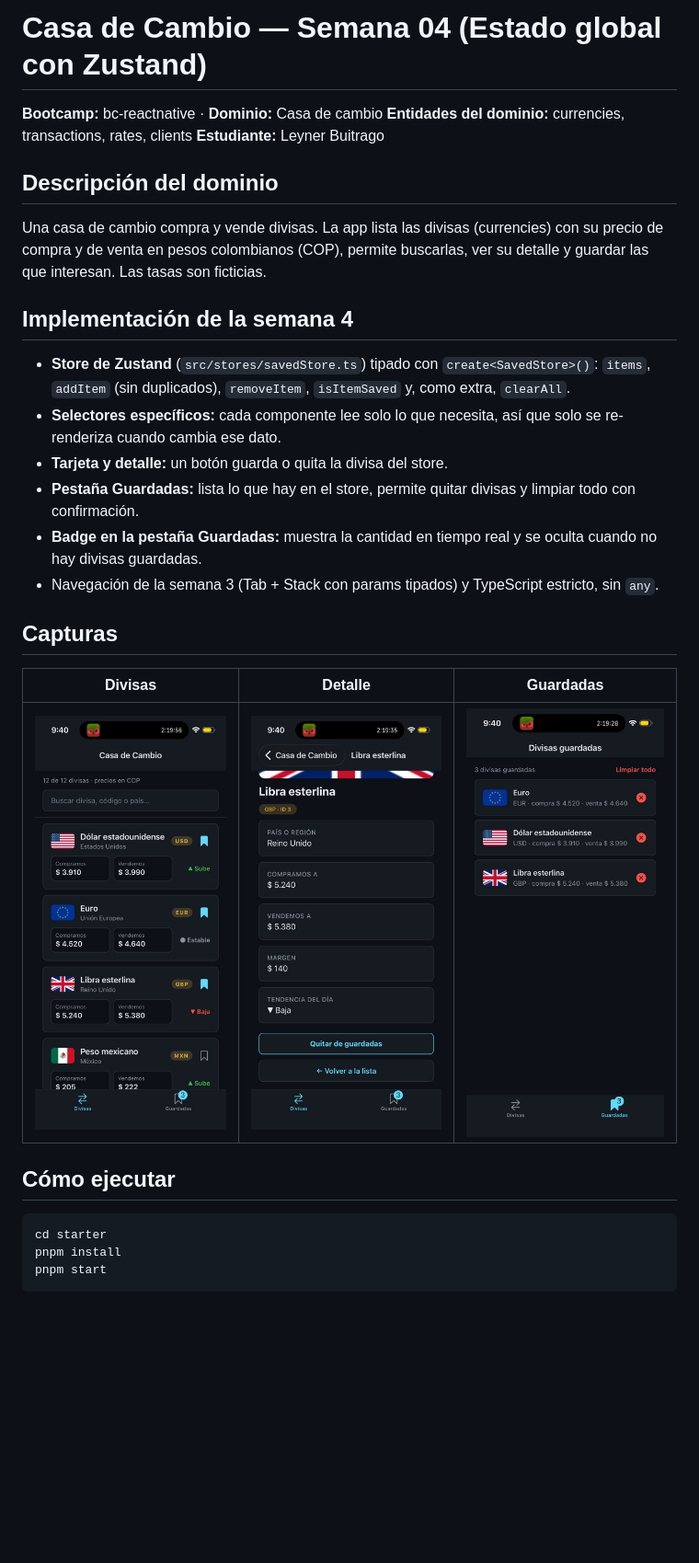
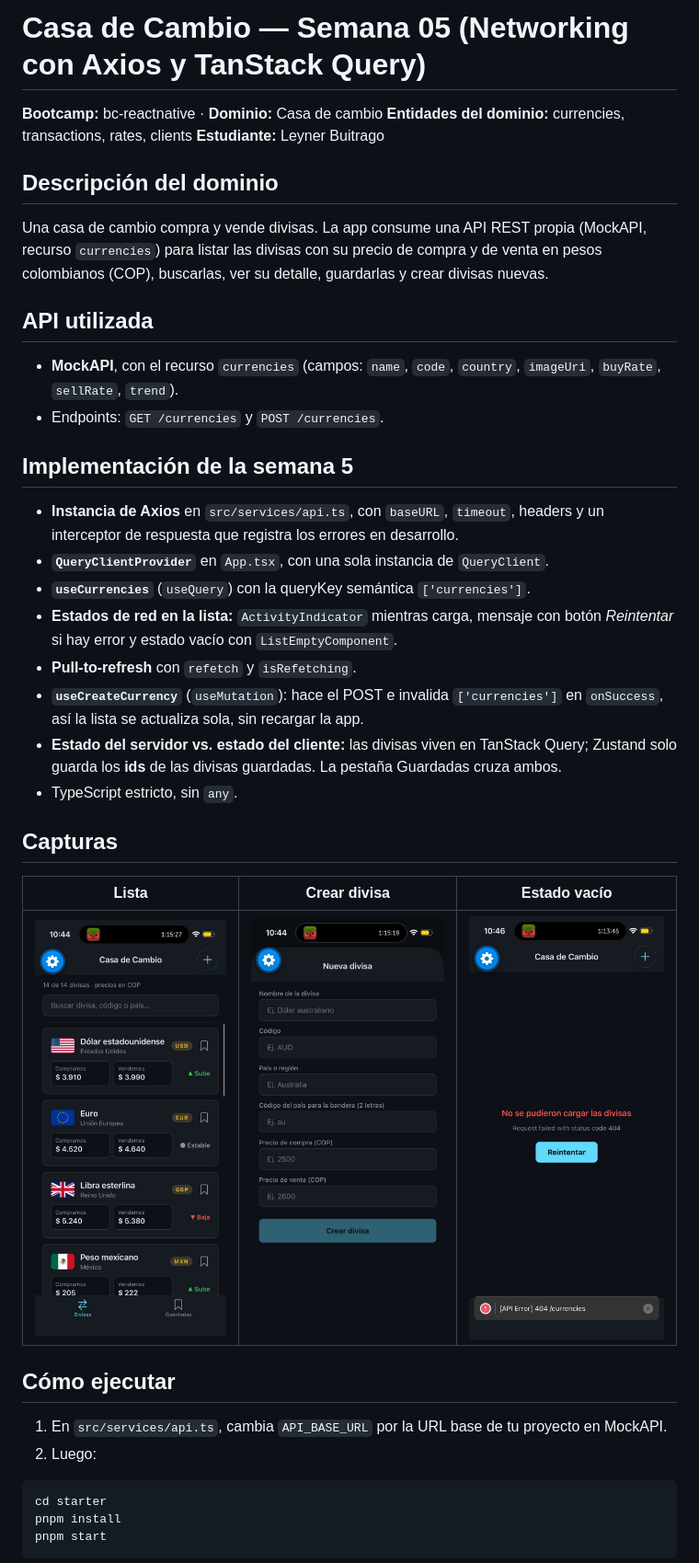
Before and after one commit to player7842/bc-reactnative-casa-de-cambio-Leyner-Buitrago, a Markdown page: starter/README.md, the part around the change. Shown at 92% size. Rendered like a GitHub page; pictures changed too: starter/screenshots/semana-05-crear.png (added), starter/screenshots/semana-05-lista.png (added), starter/screenshots/semana-05-vacio.png (added); blank space fills up the shorter version.

Commit message:
docs: README y capturas de la semana 5

````diff
--- a/starter/README.md
+++ b/starter/README.md
@@ -1,4 +1,4 @@
-# Casa de Cambio — Semana 04 (Estado global con Zustand)
+# Casa de Cambio — Semana 05 (Networking con Axios y TanStack Query)
 
 **Bootcamp:** bc-reactnative · **Dominio:** Casa de cambio
 **Entidades del dominio:** currencies, transactions, rates, clients
@@ -6,30 +6,41 @@
 
 ## Descripción del dominio
 
-Una casa de cambio compra y vende divisas. La app lista las divisas (currencies) con su precio de
-compra y de venta en pesos colombianos (COP), permite buscarlas, ver su detalle y guardar las que
-interesan. Las tasas son ficticias.
+Una casa de cambio compra y vende divisas. La app consume una API REST propia (MockAPI, recurso
+`currencies`) para listar las divisas con su precio de compra y de venta en pesos colombianos (COP),
+buscarlas, ver su detalle, guardarlas y crear divisas nuevas.
 
-## Implementación de la semana 4
+## API utilizada
 
-- **Store de Zustand** (`src/stores/savedStore.ts`) tipado con `create<SavedStore>()`: `items`,
-  `addItem` (sin duplicados), `removeItem`, `isItemSaved` y, como extra, `clearAll`.
-- **Selectores específicos:** cada componente lee solo lo que necesita, así que solo se re-renderiza
-  cuando cambia ese dato.
-- **Tarjeta y detalle:** un botón guarda o quita la divisa del store.
-- **Pestaña Guardadas:** lista lo que hay en el store, permite quitar divisas y limpiar todo con
-  confirmación.
-- **Badge en la pestaña Guardadas:** muestra la cantidad en tiempo real y se oculta cuando no hay
-  divisas guardadas.
-- Navegación de la semana 3 (Tab + Stack con params tipados) y TypeScript estricto, sin `any`.
+- **MockAPI**, con el recurso `currencies` (campos: `name`, `code`, `country`, `imageUri`,
+  `buyRate`, `sellRate`, `trend`).
+- Endpoints: `GET /currencies` y `POST /currencies`.
+
+## Implementación de la semana 5
+
+- **Instancia de Axios** en `src/services/api.ts`, con `baseURL`, `timeout`, headers y un interceptor
+  de respuesta que registra los errores en desarrollo.
+- **`QueryClientProvider`** en `App.tsx`, con una sola instancia de `QueryClient`.
+- **`useCurrencies`** (`useQuery`) con la queryKey semántica `['currencies']`.
+- **Estados de red en la lista:** `ActivityIndicator` mientras carga, mensaje con botón *Reintentar* si
+  hay error y estado vacío con `ListEmptyComponent`.
+- **Pull-to-refresh** con `refetch` y `isRefetching`.
+- **`useCreateCurrency`** (`useMutation`): hace el POST e invalida `['currencies']` en `onSuccess`, así la
+  lista se actualiza sola, sin recargar la app.
+- **Estado del servidor vs. estado del cliente:** las divisas viven en TanStack Query; Zustand solo guarda
+  los **ids** de las divisas guardadas. La pestaña Guardadas cruza ambos.
+- TypeScript estricto, sin `any`.
 
 ## Capturas
 
-| Divisas | Detalle | Guardadas |
+| Lista | Crear divisa | Estado vacío |
 |---|---|---|
-| ![Divisas](screenshots/semana-04-home.png) | ![Detalle](screenshots/semana-04-detail.png) | ![Guardadas](screenshots/semana-04-saved.png) |
+| ![Lista](screenshots/semana-05-lista.png) | ![Crear](screenshots/semana-05-crear.png) | ![Vacío](screenshots/semana-05-vacio.png) |
 
 ## Cómo ejecutar
+
+1. En `src/services/api.ts`, cambia `API_BASE_URL` por la URL base de tu proyecto en MockAPI.
+2. Luego:
 
 ```bash
 cd starter
````
